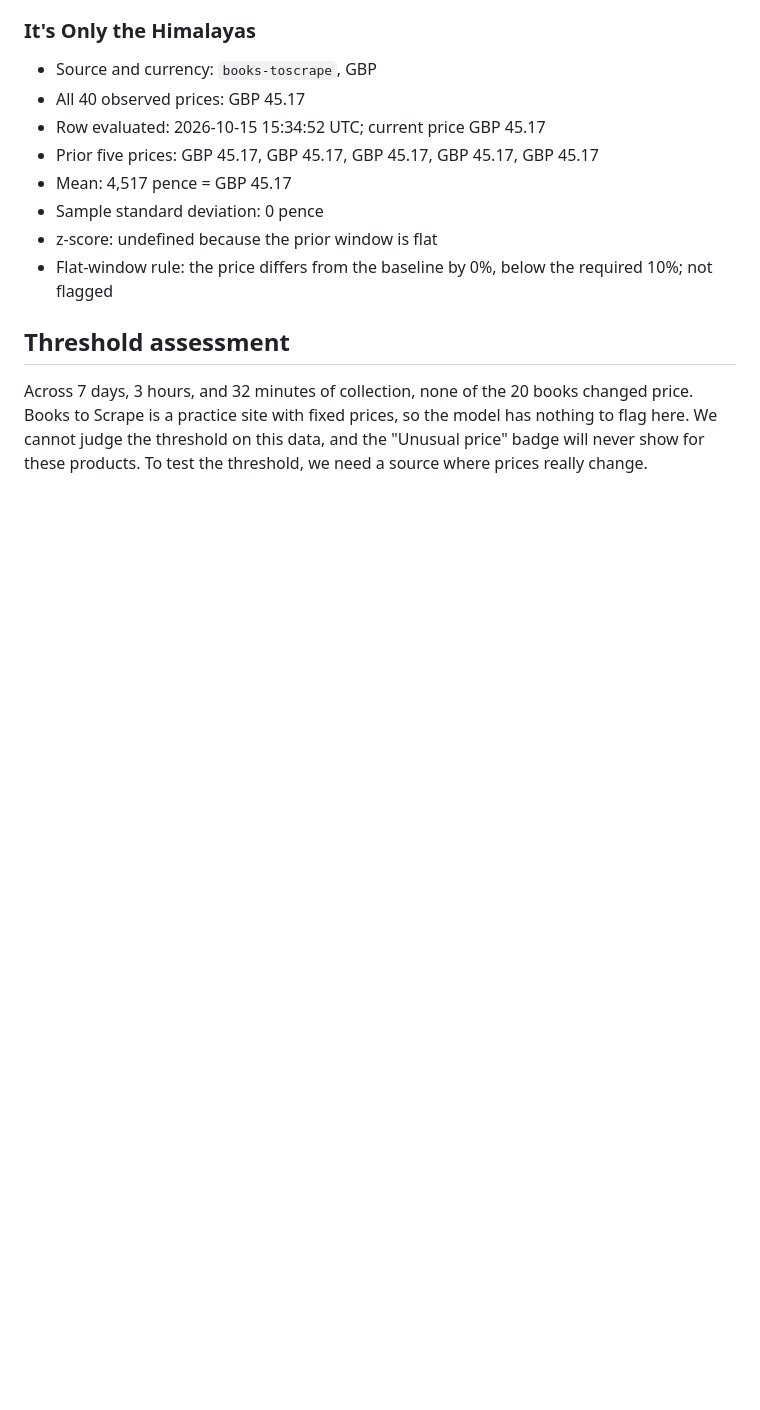
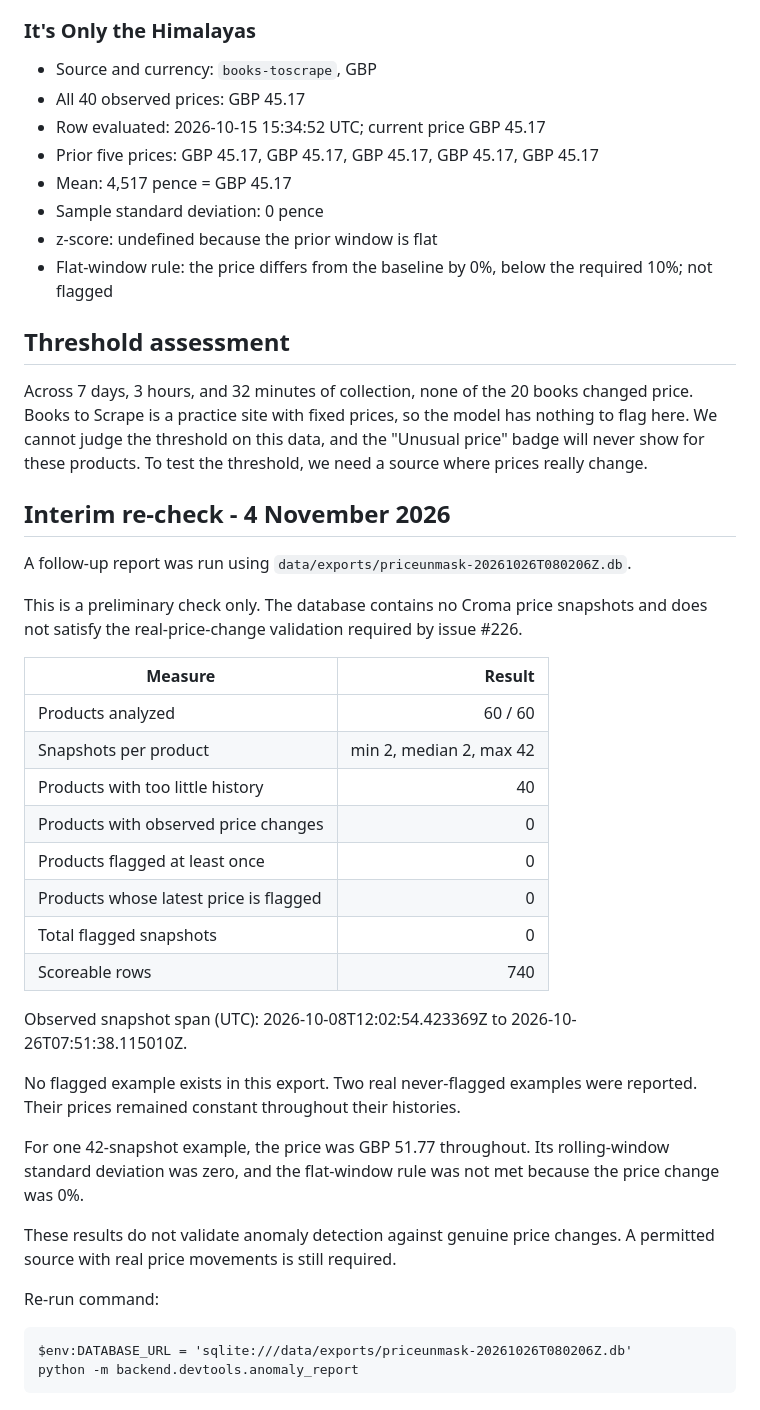
Before and after one commit to KT-PROJECT-F/PriceUnmask, a Markdown page: docs/design/anomaly_findings.md, the part around the change. Rendered like a GitHub page; blank space fills up the shorter version.

Commit message:
docs: add interim trust and anomaly revalidation findings

```diff
--- a/docs/design/anomaly_findings.md
+++ b/docs/design/anomaly_findings.md
@@ -80,3 +80,41 @@ changed price. Books to Scrape is a practice site with fixed prices, so the
 model has nothing to flag here. We cannot judge the threshold on this data, and
 the "Unusual price" badge will never show for these products. To test the
 threshold, we need a source where prices really change.
+
+## Interim re-check - 4 November 2026
+
+A follow-up report was run using
+`data/exports/priceunmask-20261026T080206Z.db`.
+
+This is a preliminary check only. The database contains no Croma
+price snapshots and does not satisfy the real-price-change validation
+required by issue #226.
+
+| Measure | Result |
+| --- | ---: |
+| Products analyzed | 60 / 60 |
+| Snapshots per product | min 2, median 2, max 42 |
+| Products with too little history | 40 |
+| Products with observed price changes | 0 |
+| Products flagged at least once | 0 |
+| Products whose latest price is flagged | 0 |
+| Total flagged snapshots | 0 |
+| Scoreable rows | 740 |
+
+Observed snapshot span (UTC):
+2026-10-08T12:02:54.423369Z to 2026-10-26T07:51:38.115010Z.
+
+No flagged example exists in this export. Two real never-flagged examples
+were reported. Their prices remained constant throughout their histories.
+
+For one 42-snapshot example, the price was GBP 51.77 throughout.
+Its rolling-window standard deviation was zero, and the flat-window
+rule was not met because the price change was 0%.
+
+These results do not validate anomaly detection against genuine price
+changes. A permitted source with real price movements is still required.
+
+Re-run command:
+
+    $env:DATABASE_URL = 'sqlite:///data/exports/priceunmask-20261026T080206Z.db'
+    python -m backend.devtools.anomaly_report
```
Also changed, not shown: docs/design/trust_score_findings.md (+29 -0 lines).
